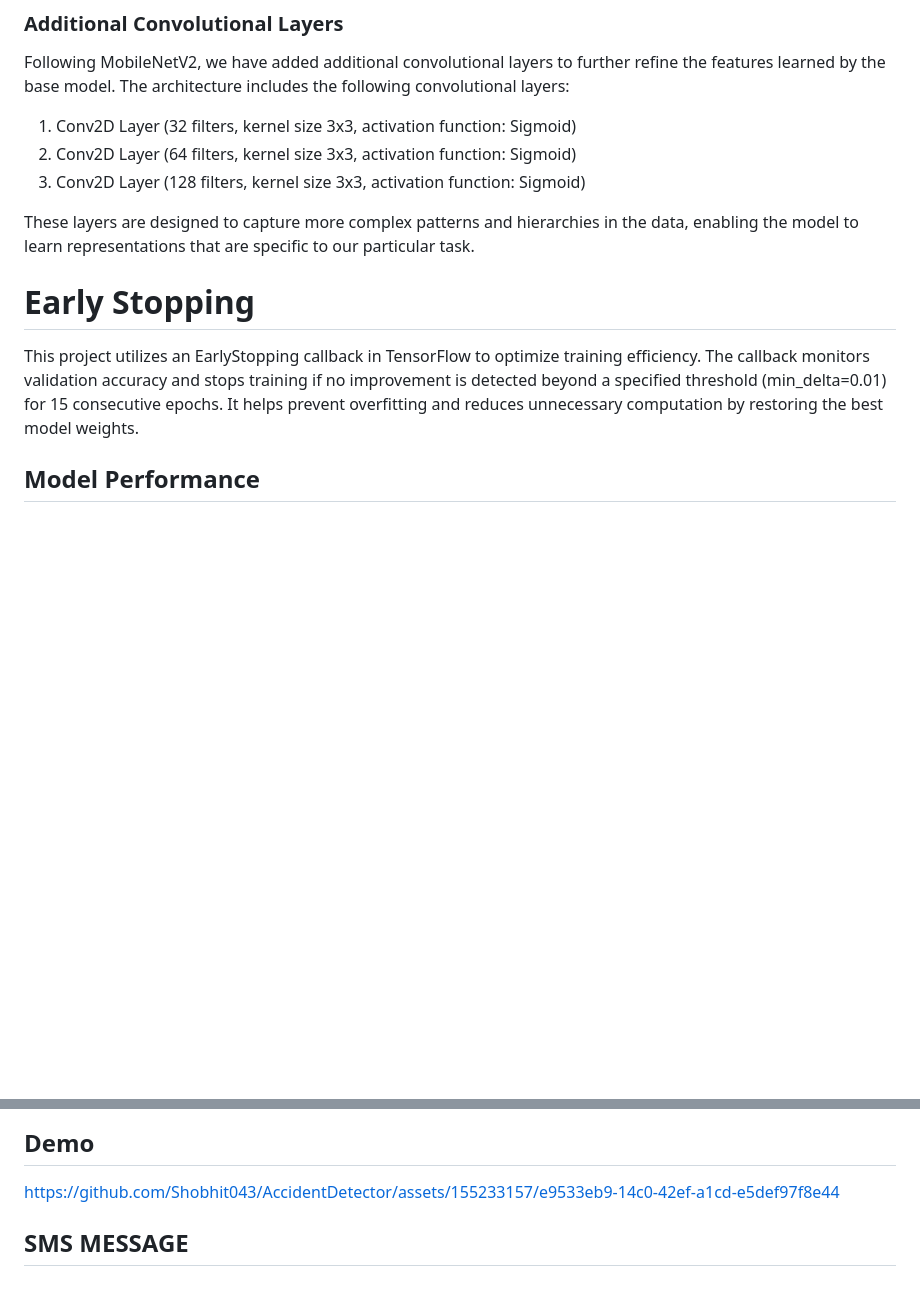
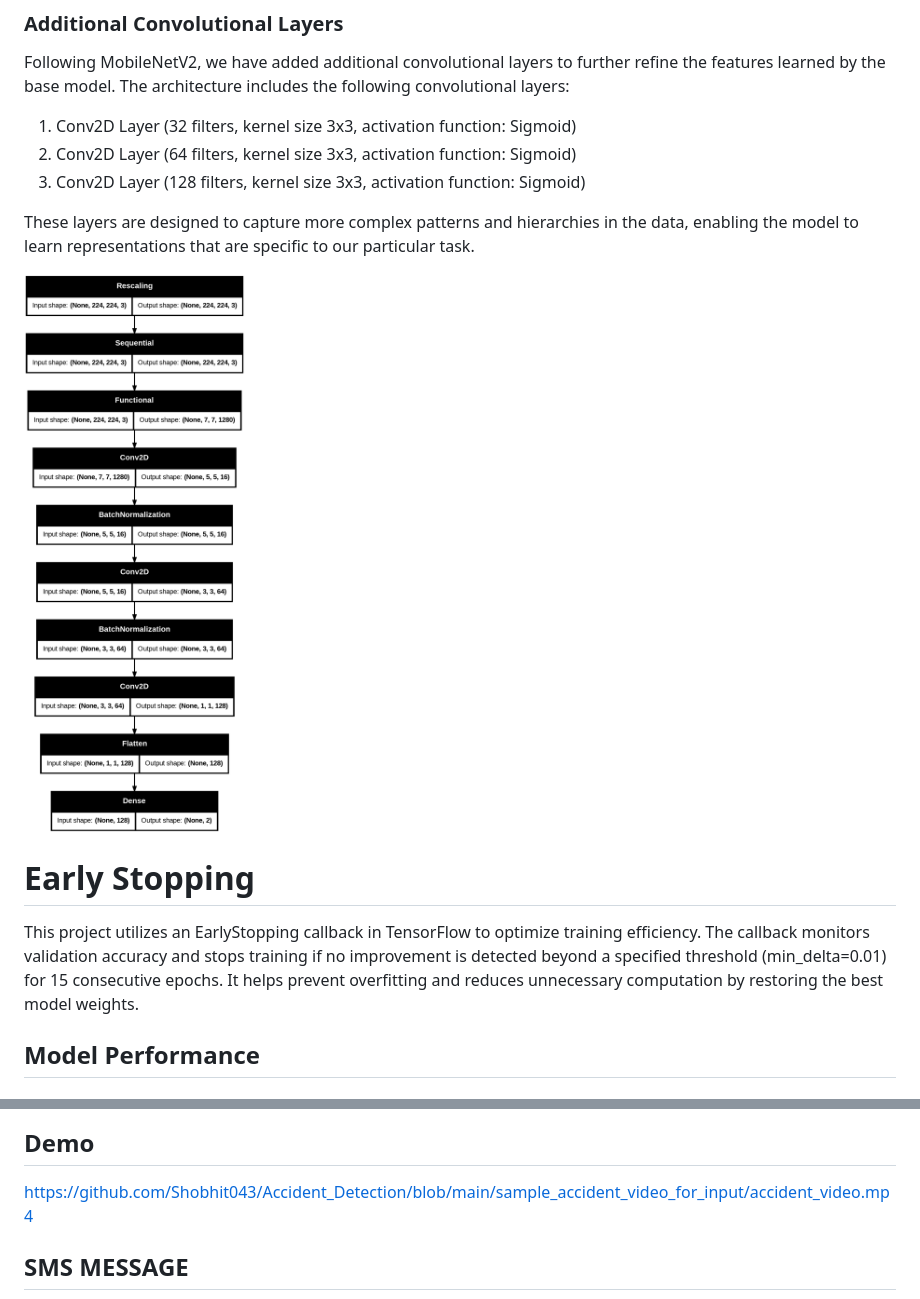
Before and after one commit to Shobhit043/Accident_Detection, a Markdown page: README.md, 2 parts joined by grey strips. GitHub-like rendering; blank space fills up the shorter version.

```diff
--- a/README.md
+++ b/README.md
@@ -34,8 +34,11 @@ Following MobileNetV2, we have added additional convolutional layers to further
 
 These layers are designed to capture more complex patterns and hierarchies in the data, enabling the model to learn representations that are specific to our particular task.
 
+![Screenshot (457)](https://github.com/Shobhit043/Accident_Detection/blob/main/Readme_images/model_architecture.png)
+
 # Early Stopping
 This project utilizes an EarlyStopping callback in TensorFlow to optimize training efficiency. The callback monitors validation accuracy and stops training if no improvement is detected beyond a specified threshold (min_delta=0.01) for 15 consecutive epochs. It helps prevent overfitting and reduces unnecessary computation by restoring the best model weights.
+
 
 ## Model Performance
 ### Training accuracy = 83.55%
@@ -56,7 +58,7 @@ I used it to send message to helplines(though in this project i have only set my
 
 ## Demo
 
-https://github.com/Shobhit043/AccidentDetector/assets/155233157/e9533eb9-14c0-42ef-a1cd-e5def97f8e44
+https://github.com/Shobhit043/Accident_Detection/blob/main/sample_accident_video_for_input/accident_video.mp4
 
 ## SMS MESSAGE
 
```
Also changed, not shown: other parts of README.md (+2 -3 lines).
